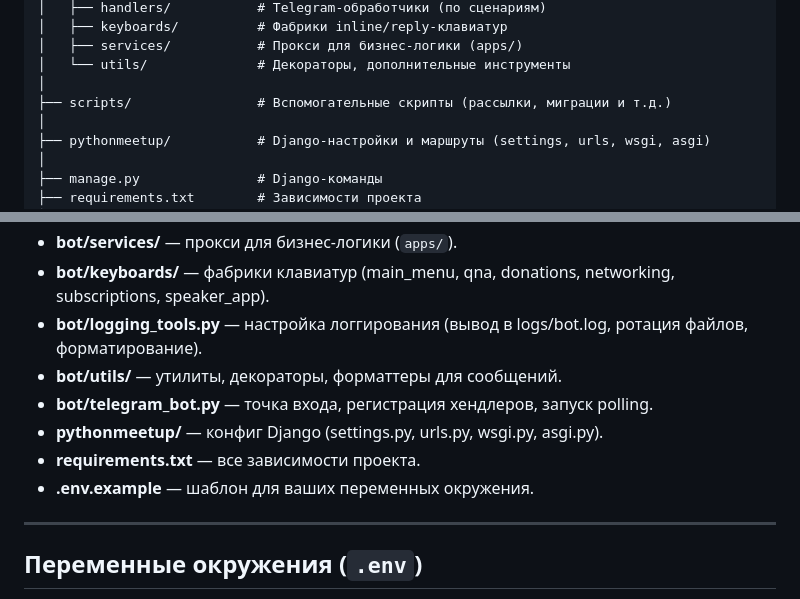
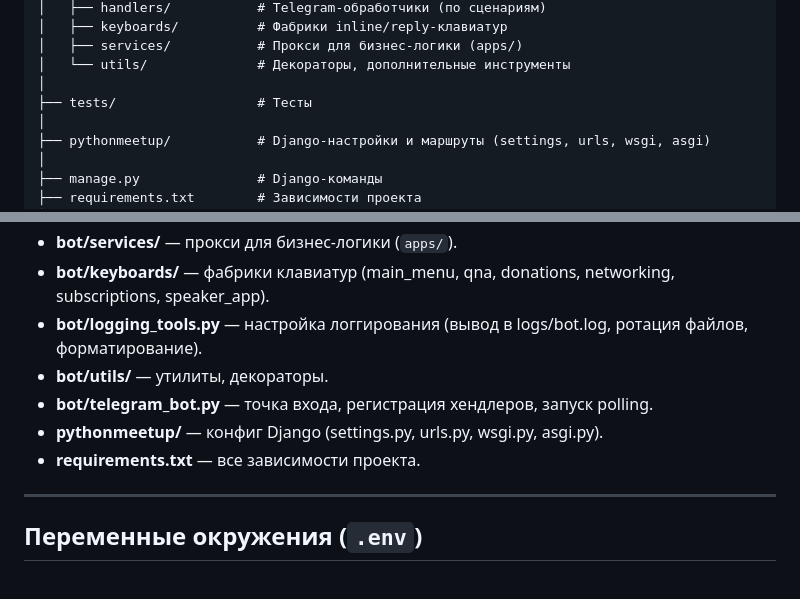
Before and after one commit to Tikhovskoy/PythonMeetup_Bot, a Markdown page: README.md, 2 parts joined by grey strips. Drawn GitHub-style.

```diff
--- a/README.md
+++ b/README.md
@@ -36,7 +36,7 @@ PythonMeetup_Bot/
 │   ├── services/           # Прокси для бизнес-логики (apps/)
 │   └── utils/              # Декораторы, дополнительные инструменты
 │
-├── scripts/                # Вспомогательные скрипты (рассылки, миграции и т.д.)
+├── tests/                  # Тесты
 │
 ├── pythonmeetup/           # Django-настройки и маршруты (settings, urls, wsgi, asgi)
 │
@@ -100,11 +100,10 @@ PythonMeetup_Bot/
 * **bot/services/** — прокси для бизнес-логики (`apps/`).
 * **bot/keyboards/** — фабрики клавиатур (main\_menu, qna, donations, networking, subscriptions, speaker\_app).
 * **bot/logging\_tools.py** — настройка логгирования (вывод в logs/bot.log, ротация файлов, форматирование).
-* **bot/utils/** — утилиты, декораторы, форматтеры для сообщений.
+* **bot/utils/** — утилиты, декораторы.
 * **bot/telegram\_bot.py** — точка входа, регистрация хендлеров, запуск polling.
 * **pythonmeetup/** — конфиг Django (settings.py, urls.py, wsgi.py, asgi.py).
 * **requirements.txt** — все зависимости проекта.
-* **.env.example** — шаблон для ваших переменных окружения.
 
 ---
 
```
